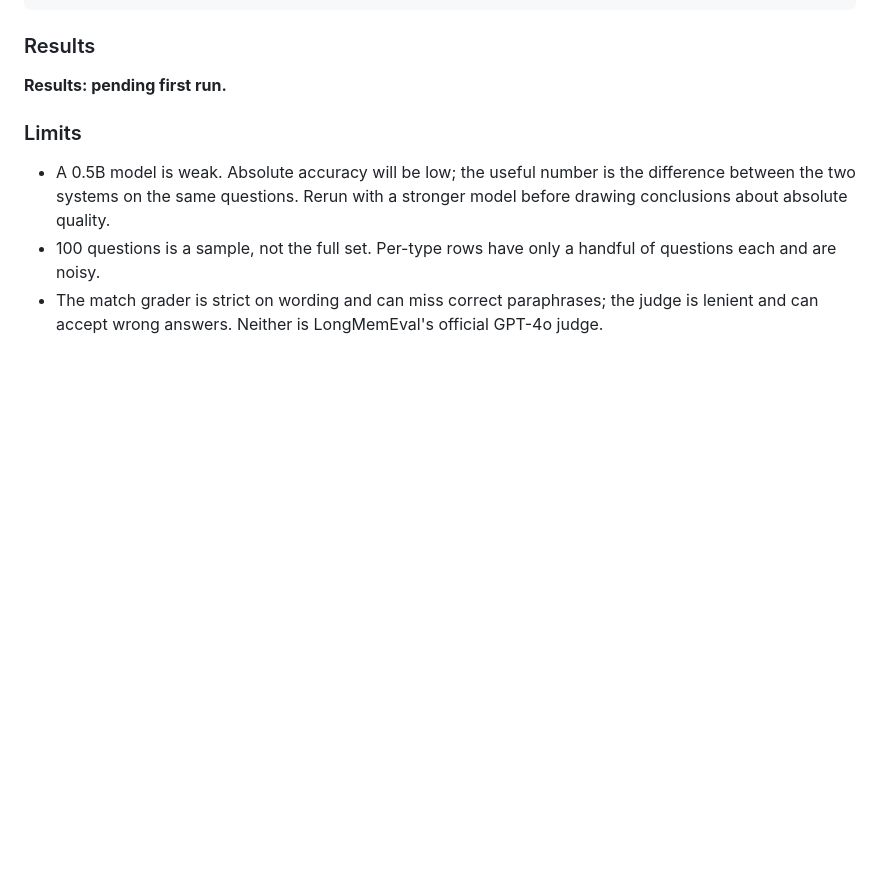
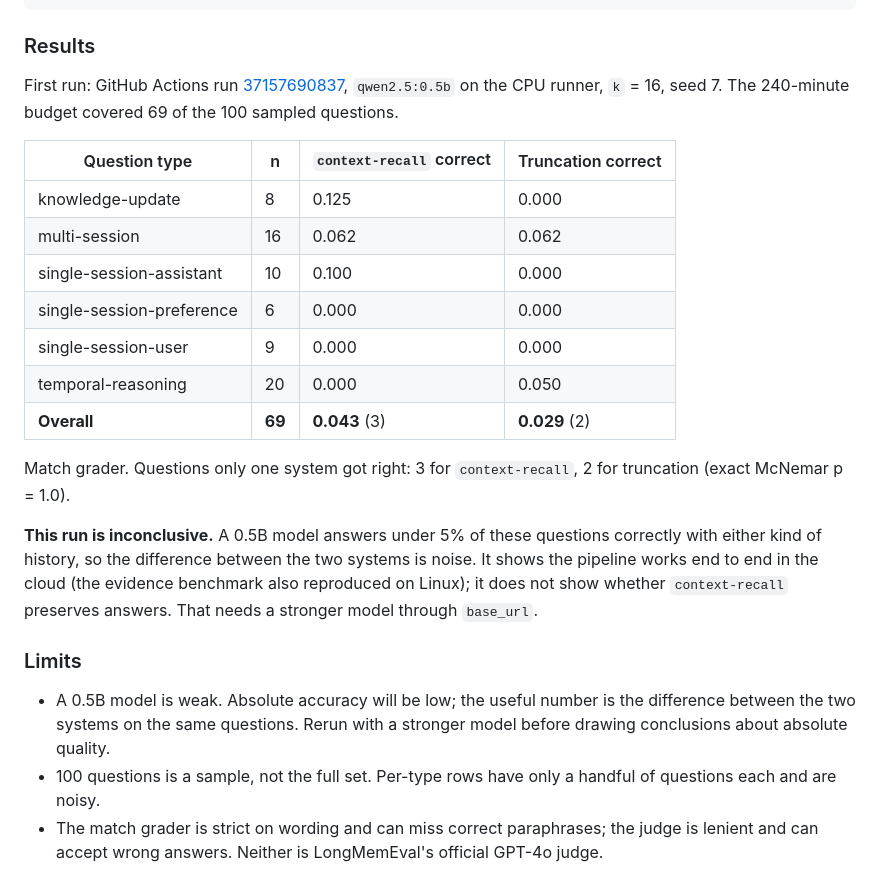
Before and after one commit to wuisabel-gif/Joule, a Markdown page: bench/longmemeval/README.md, the part around the change. Drawn GitHub-style; blank space fills up the shorter version.

Commit message:
LongMemEval answers: report the first cloud run (inconclusive) (#8)
69 questions with qwen2.5:0.5b on a CPU runner: context-recall 3 correct,
truncation 2 (McNemar p = 1.0). The model answers under 5% either way, so
the run shows the pipeline works, not whether trimming keeps answers.

Co-authored-by: Isabel Wu <231155141+wuisabel-gif@users.noreply.github.com>

```diff
--- a/bench/longmemeval/README.md
+++ b/bench/longmemeval/README.md
@@ -145,7 +145,29 @@ LME_API_KEY=... cargo run --release --example longmemeval_answers -- longmemeval
 
 ### Results
 
-**Results: pending first run.**
+First run: GitHub Actions run [37157690837](https://github.com/wuisabel-gif/Joule/actions/runs/37157690837),
+`qwen2.5:0.5b` on the CPU runner, `k` = 16, seed 7. The 240-minute budget
+covered 69 of the 100 sampled questions.
+
+| Question type | n | `context-recall` correct | Truncation correct |
+|---|---|---|---|
+| knowledge-update | 8 | 0.125 | 0.000 |
+| multi-session | 16 | 0.062 | 0.062 |
+| single-session-assistant | 10 | 0.100 | 0.000 |
+| single-session-preference | 6 | 0.000 | 0.000 |
+| single-session-user | 9 | 0.000 | 0.000 |
+| temporal-reasoning | 20 | 0.000 | 0.050 |
+| **Overall** | **69** | **0.043** (3) | **0.029** (2) |
+
+Match grader. Questions only one system got right: 3 for `context-recall`, 2
+for truncation (exact McNemar p = 1.0).
+
+**This run is inconclusive.** A 0.5B model answers under 5% of these
+questions correctly with either kind of history, so the difference between the
+two systems is noise. It shows the pipeline works end to end in the cloud (the
+evidence benchmark also reproduced on Linux); it does not show whether
+`context-recall` preserves answers. That needs a stronger model through
+`base_url`.
 
 ### Limits
 
```
